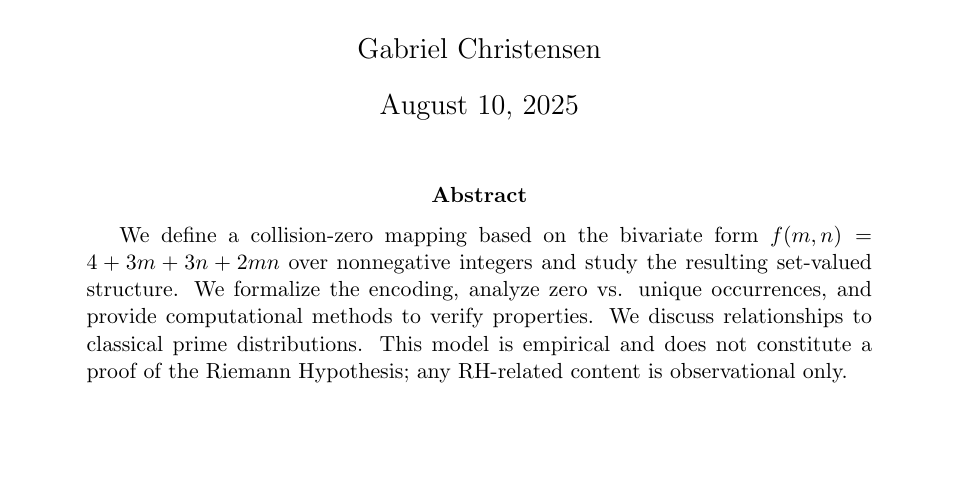
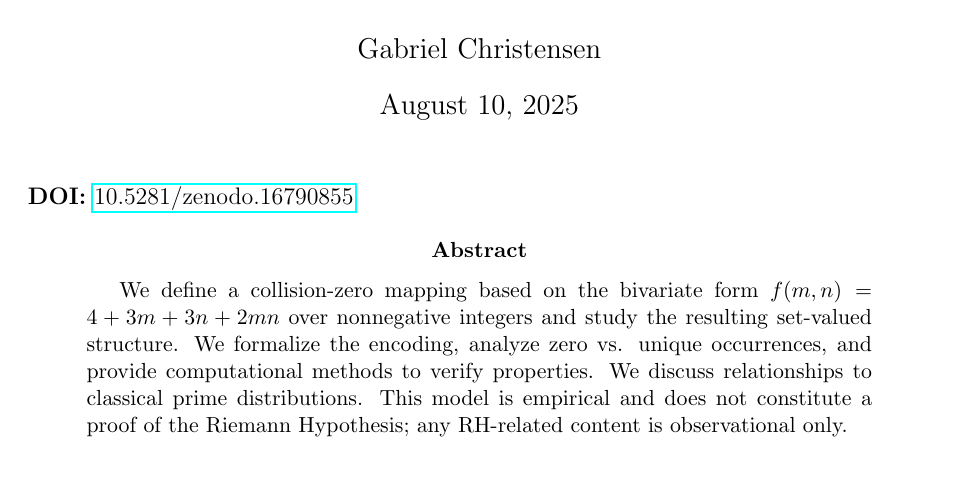
Before and after one commit to SAY-LA-VEE-LIMITED/The-True-String, a LaTeX paper (tex/true_string_collision.tex): part of page 1 of 6, cut so that both start at the same text, the shorter picture padded with empty space. Compiled offline with pdfLaTeX.

Commit message:
Add DOI to two LaTeX documents for research publications
Co-authored-by: gaber139ish <gaber139ish@proton.me>

```diff
--- a/tex/true_string_collision.tex
+++ b/tex/true_string_collision.tex
@@ -18,6 +18,8 @@
 \begin{document}
 
 \maketitle
+\noindent\textbf{DOI:} \href{https://doi.org/10.5281/zenodo.16790855}{10.5281/zenodo.16790855}
+
 \begin{abstract}
 We define a collision-zero mapping based on the bivariate form \(f(m,n)=4+3m+3n+2mn\) over nonnegative integers and study the resulting set-valued structure. We formalize the encoding, analyze zero vs. unique occurrences, and provide computational methods to verify properties. We discuss relationships to classical prime distributions. This model is empirical and does not constitute a proof of the Riemann Hypothesis; any RH-related content is observational only.
 \end{abstract}
```
Also changed, not shown: tex/true_string_unordered.tex (+1 -0 lines).
